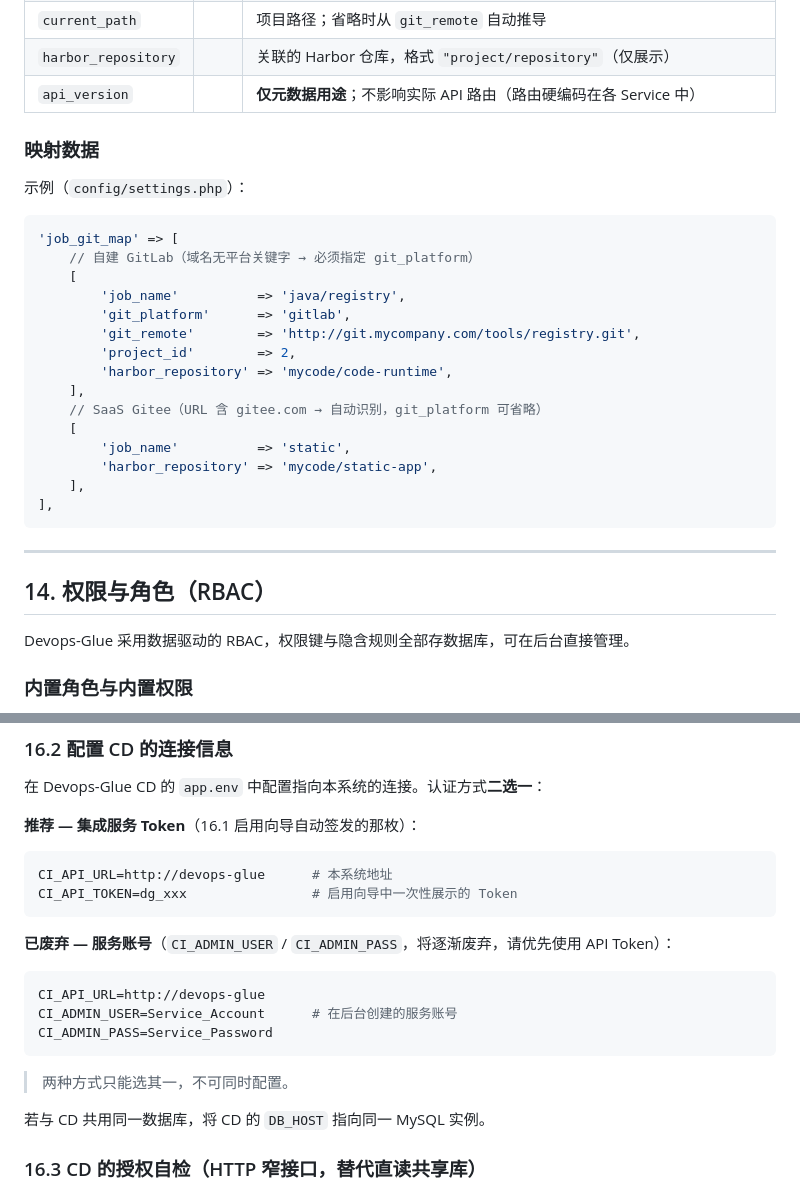
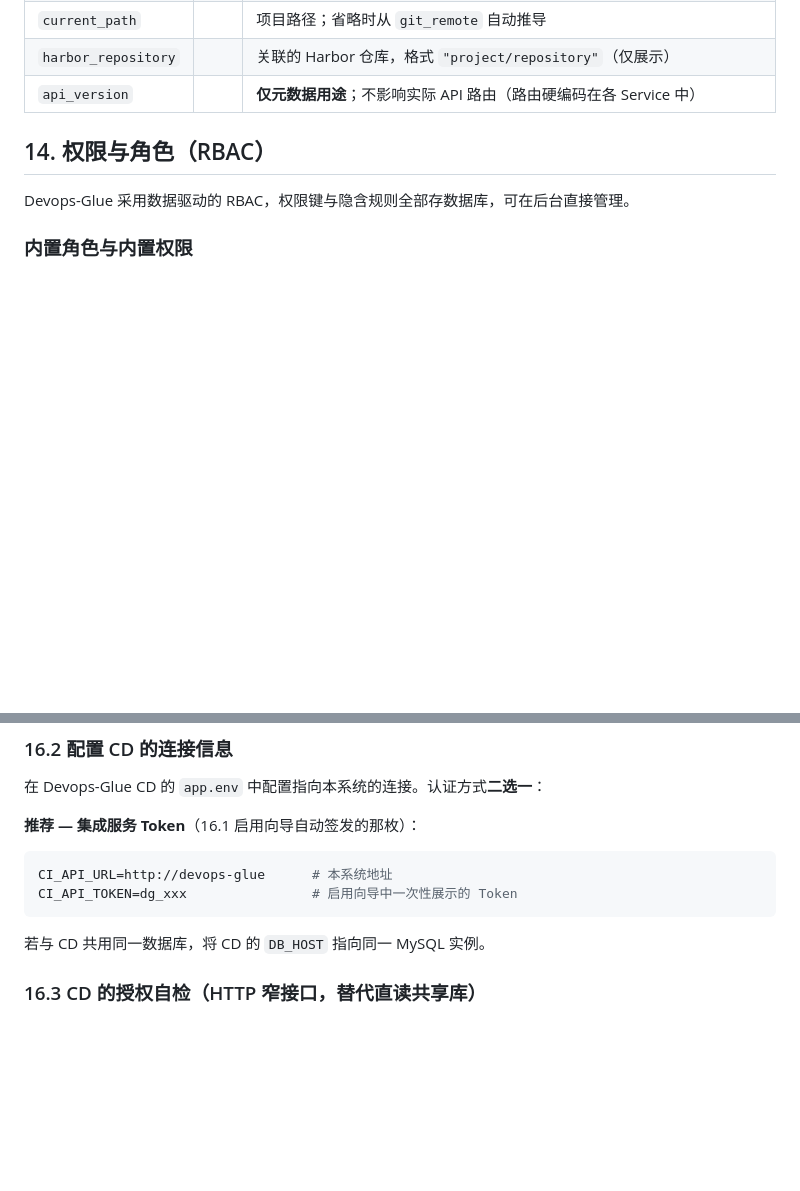
Before and after one commit to jeanslw/Devops-Glue, a Markdown page: docs/管理员配置手册.md, 2 parts joined by grey strips. Drawn GitHub-style; blank space fills up the shorter version.

````diff
--- a/docs/管理员配置手册.md
+++ b/docs/管理员配置手册.md
@@ -619,29 +619,6 @@ curl -X POST "http://glue:8080/api/build/myapp/report" \
 | `harbor_repository` | | 关联的 Harbor 仓库，格式 `"project/repository"`（仅展示） |
 | `api_version` | | **仅元数据用途**；不影响实际 API 路由（路由硬编码在各 Service 中） |
 
-### 映射数据
-
-示例（`config/settings.php`）：
-
-```php
-'job_git_map' => [
-    // 自建 GitLab（域名无平台关键字 → 必须指定 git_platform）
-    [
-        'job_name'          => 'java/registry',
-        'git_platform'      => 'gitlab',
-        'git_remote'        => 'http://git.mycompany.com/tools/registry.git',
-        'project_id'        => 2,
-        'harbor_repository' => 'mycode/code-runtime',
-    ],
-    // SaaS Gitee（URL 含 gitee.com → 自动识别，git_platform 可省略）
-    [
-        'job_name'          => 'static',
-        'harbor_repository' => 'mycode/static-app',
-    ],
-],
-```
-
----
 
 ## 14. 权限与角色（RBAC）
 
@@ -741,16 +718,6 @@ CD 与本平台共用同一数据库，但**是否建表、是否提供服务由
 CI_API_URL=http://devops-glue      # 本系统地址
 CI_API_TOKEN=dg_xxx                # 启用向导中一次性展示的 Token
 ```
-
-**已废弃 — 服务账号**（`CI_ADMIN_USER` / `CI_ADMIN_PASS`，将逐渐废弃，请优先使用 API Token）：
-
-```ini
-CI_API_URL=http://devops-glue
-CI_ADMIN_USER=Service_Account      # 在后台创建的服务账号
-CI_ADMIN_PASS=Service_Password
-```
-
-> 两种方式只能选其一，不可同时配置。
 
 若与 CD 共用同一数据库，将 CD 的 `DB_HOST` 指向同一 MySQL 实例。
 
````
Also changed, not shown: docs/ADMIN_MANUAL.md (+0 -32 lines), docs/Image/glue-data-flow.png, docs/Image/system_running.png, docs/Image/system_running_zh.png.
